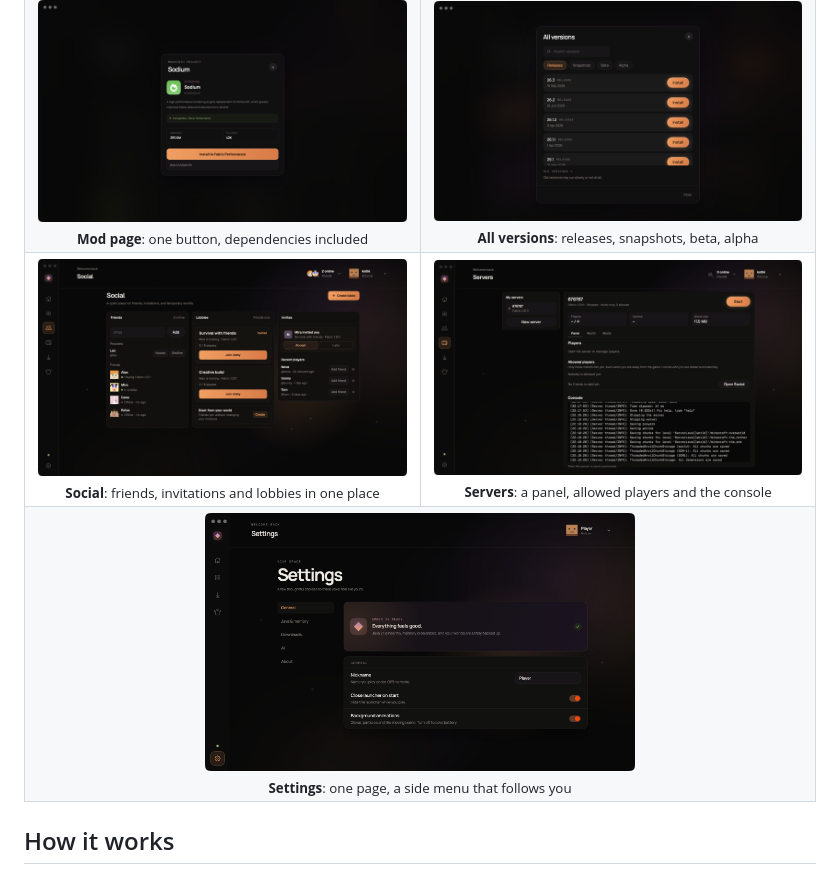
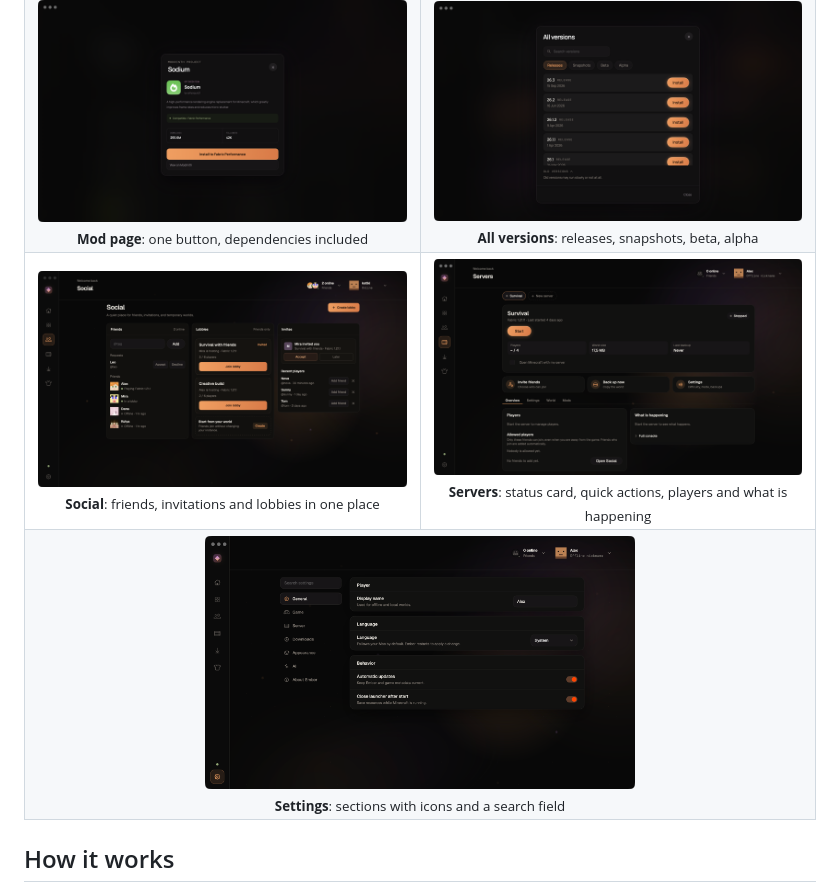
Before and after one commit to SnowyMay111/ember-launcher, a Markdown page: README.md, the part around the change. Drawn GitHub-style; pictures changed too: docs/screenshots/servers.png, docs/screenshots/settings.png.

```diff
--- a/README.md
+++ b/README.md
@@ -71,10 +71,10 @@ The full history is in the [changelog](CHANGELOG.md).
   </tr>
   <tr>
     <td align="center"><img src="docs/screenshots/social.png" alt="Social: friends, invitations, lobbies" width="430"><br><sub><b>Social</b>: friends, invitations and lobbies in one place</sub></td>
-    <td align="center"><img src="docs/screenshots/servers.png" alt="Servers: panel, allowed players, console" width="430"><br><sub><b>Servers</b>: a panel, allowed players and the console</sub></td>
+    <td align="center"><img src="docs/screenshots/servers.png" alt="Servers: server chips, status card, quick actions, players and activity" width="430"><br><sub><b>Servers</b>: status card, quick actions, players and what is happening</sub></td>
   </tr>
   <tr>
-    <td align="center" colspan="2"><img src="docs/screenshots/settings.png" alt="Settings on one scrolling page with a side navigation" width="430"><br><sub><b>Settings</b>: one page, a side menu that follows you</sub></td>
+    <td align="center" colspan="2"><img src="docs/screenshots/settings.png" alt="Settings with icon sections, search and plain cards" width="430"><br><sub><b>Settings</b>: sections with icons and a search field</sub></td>
   </tr>
 </table>
 
```
Also changed, not shown: README.ru.md (+2 -2 lines), README.uk.md (+2 -2 lines).
